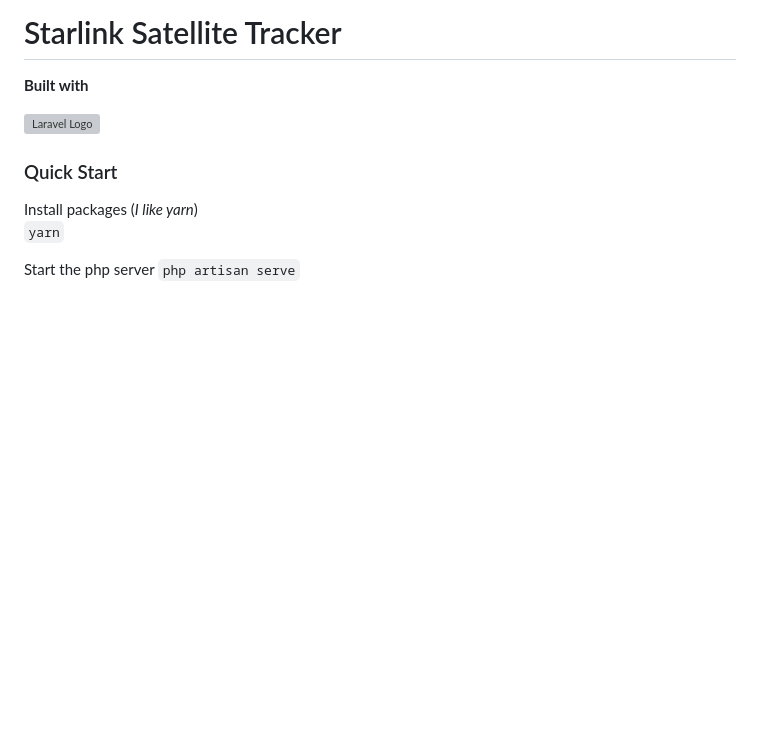
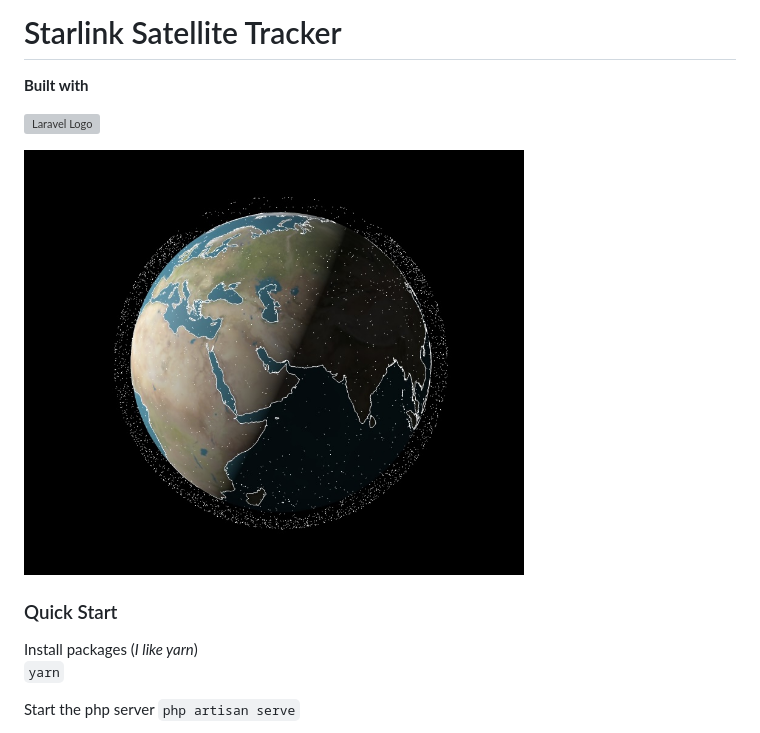
Before and after one commit to AlextheYounga/starlink-satellite-tracker, a Markdown page: README.md, the part around the change. Rendered like a GitHub page; pictures changed too: public/images/starlink-satellite-tracker.jpg (added); blank space fills up the shorter version; grey boxes are pictures that could not be loaded.

Commit message:
feat: add images

```diff
--- a/README.md
+++ b/README.md
@@ -3,6 +3,7 @@
 **Built with**
 <p><a href="https://laravel.com" target="_blank"><img src="https://raw.githubusercontent.com/laravel/art/master/logo-lockup/5%20SVG/2%20CMYK/1%20Full%20Color/laravel-logolockup-cmyk-red.svg" width="150" alt="Laravel Logo"></a></p>
 
+<img src="./public/images/starlink-satellite-tracker.jpg" width="500" alt="Starlink Satellite Tracker">
 
 ### Quick Start
 Install packages (*I like yarn*)\
```
